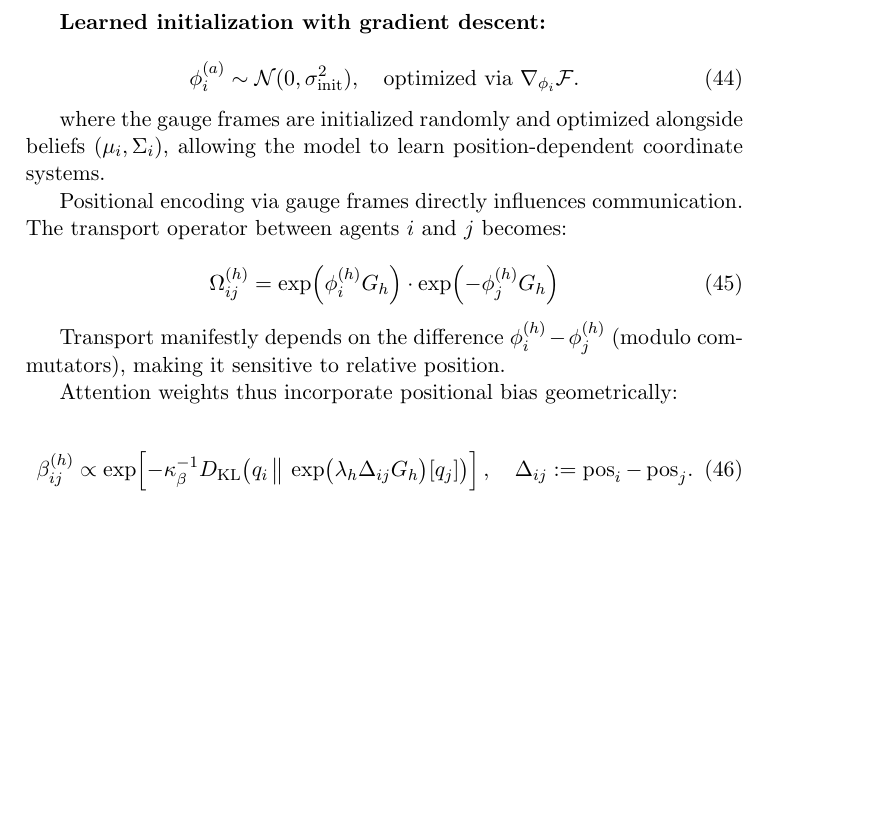
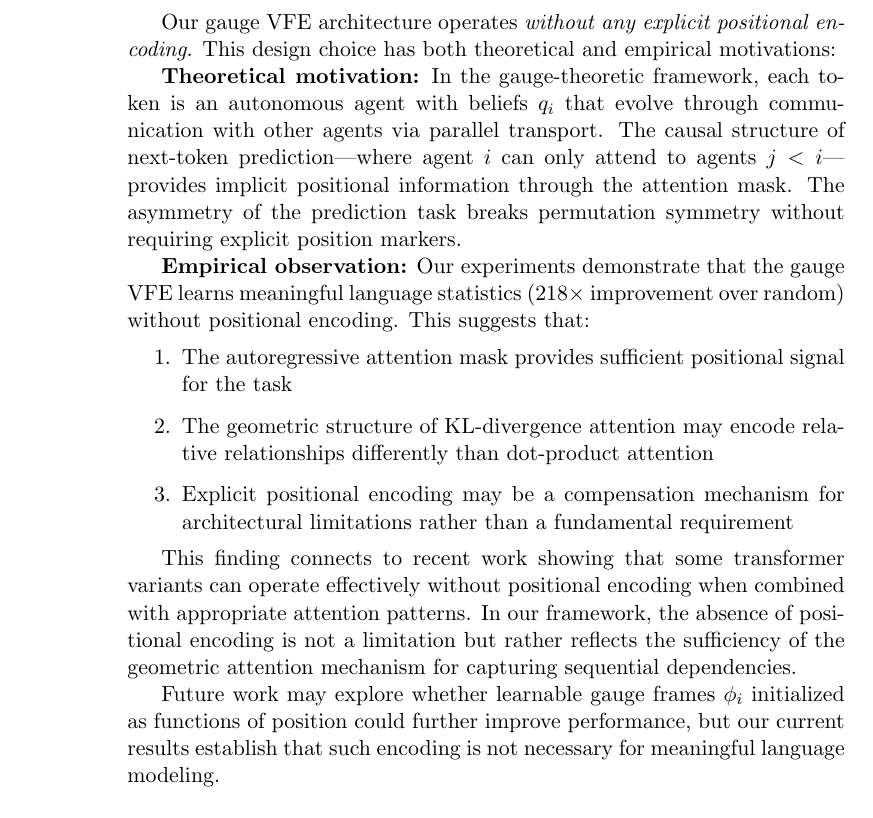
Before and after one commit to cdenn016/Gauge-Transformer, a LaTeX paper (Docs/transformer/LLM_VFE_manuscript.tex): part of page 15 of 31 before the commit and part of page 14 of 30 after it, cut at the place of the change, the shorter picture padded with empty space. Compiled offline with pdfLaTeX; a LaTeX package or settings file that is missing is left out.

Commit message:
Rewrite positional encoding section: VFE operates without explicit PE
The gauge VFE architecture does not use positional encoding. Updated section to:
- Explain theoretical motivation (causal attention mask provides implicit position)
- Note empirical observation that VFE learns without PE (218x improvement)
- Frame absence of PE as feature reflecting geometric attention sufficiency
- Remove obsolete gauge frame positional encoding equations

```diff
--- a/Docs/transformer/LLM_VFE_manuscript.tex
+++ b/Docs/transformer/LLM_VFE_manuscript.tex
@@ -408 +406,2 @@ where $\text{PE}: \mathbb{N} \to \mathbb{R}^d$ maps integer positions to $d$-dim
 
+Our gauge VFE architecture operates \emph{without any explicit positional encoding}. This design choice has both theoretical and empirical motivations:
@@ -410,3 +408,9 @@ However, this approach is ad-hoc: positional information is concatenated or adde
 
-Each agent $i$ at sequence position $\text{pos}_i$ has a gauge frame $\phi_i \in \mathfrak{so}(N)$, which decomposes into $\frac{N(N-1)}{2}$ scalar components. For SO(3), this gives three components:
+\textbf{Theoretical motivation:} In the gauge-theoretic framework, each token is an autonomous agent with beliefs $q_i$ that evolve through communication with other agents via parallel transport. The causal structure of next-token prediction---where agent $i$ can only attend to agents $j < i$---provides implicit positional information through the attention mask. The asymmetry of the prediction task breaks permutation symmetry without requiring explicit position markers.
 
+\textbf{Empirical observation:} Our experiments demonstrate that the gauge VFE learns meaningful language statistics (218$\times$ improvement over random) without positional encoding. This suggests that:
+\begin{enumerate}
+    \item The autoregressive attention mask provides sufficient positional signal for the task
+    \item The geometric structure of KL-divergence attention may encode relative relationships differently than dot-product attention
+    \item Explicit positional encoding may be a compensation mechanism for architectural limitations rather than a fundamental requirement
+\end{enumerate}
@@ -417,3 +417,3 @@ Each agent $i$ at sequence position $\text{pos}_i$ has a gauge frame $\phi_i \in
 
-We encode positional information by initializing these components as functions of sequence position:
+This finding connects to recent work showing that some transformer variants can operate effectively without positional encoding when combined with appropriate attention patterns. In our framework, the absence of positional encoding is not a limitation but rather reflects the sufficiency of the geometric attention mechanism for capturing sequential dependencies.
 
@@ -448,27 +420,4 @@ with amplitude $A$ and frequencies $\omega_a$. This provides periodic structure
-\textbf{Learned initialization with gradient descent:}
-
-\begin{equation}
-\phi_i^{(a)} \sim \mathcal{N}(0, \sigma_{\text{init}}^2), \quad \text{optimized via } \nabla_{\phi_i} \mathcal{F}.
-\end{equation}
-
-where the gauge frames are initialized randomly and optimized alongside beliefs $(\mu_i, \Sigma_i)$, allowing the model to learn position-dependent coordinate systems.
-
-Positional encoding via gauge frames directly influences communication. The transport operator between agents $i$ and $j$ becomes:
-
-\begin{equation}
-\Omega_{ij}^{(h)} = \exp\!\left(\phi_i^{(h)} G_h\right) \cdot \exp\!\left(-\phi_j^{(h)} G_h\right)
-\label{eq:position_transport}
-\end{equation}
-
-Transport manifestly depends on the difference $\phi_i^{(h)} - \phi_j^{(h)}$ (modulo commutators), making it sensitive to relative position.
-
-
-Attention weights thus incorporate positional bias geometrically:
-
-\begin{equation}
-\beta_{ij}^{(h)} \propto \exp\!\left[-\kappa_\beta^{-1} D_{\mathrm{KL}}\!\left(q_i \,\big\|\, \exp\!\big(\lambda_h \Delta_{ij} G_h\big)[q_j]\right)\right],
-\quad \Delta_{ij} := \text{pos}_i - \text{pos}_j.
-\end{equation}
+Future work may explore whether learnable gauge frames $\phi_i$ initialized as functions of position could further improve performance, but our current results establish that such encoding is not necessary for meaningful language modeling.
 
 \subsection{Variational Inference as E-step and M-step.}
 
```
Also changed, not shown: Docs/transformer/LLM_VFE_manuscript.tex (41 more changed lines).
